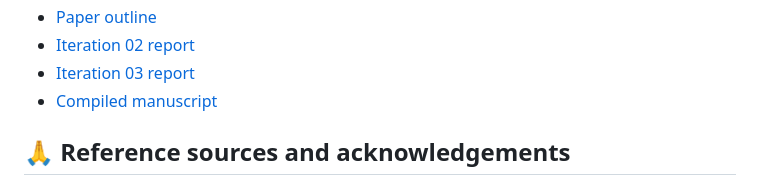
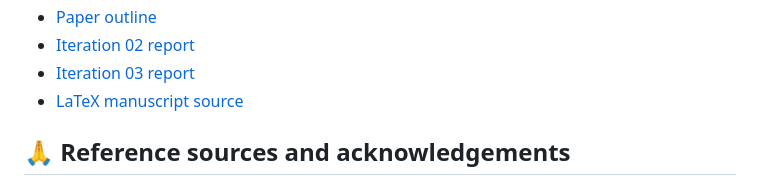
Before and after one commit to ppppyq/UAVs_Meet_Neuro-Symbolic-AI, a Markdown page: README.md, the part around the change. Drawn GitHub-style.

Commit message:
Fix CI link to LaTeX manuscript source

```diff
--- a/README.md
+++ b/README.md
@@ -297,7 +297,7 @@ See [CONTRIBUTING.md](CONTRIBUTING.md) and
 - [Paper outline](docs/paper-outline.md)
 - [Iteration 02 report](docs/iteration-02-report.md)
 - [Iteration 03 report](docs/iteration-03-report.md)
-- [Compiled manuscript](paper/main.pdf)
+- [LaTeX manuscript source](paper/main.tex)
 
 ## 🙏 Reference sources and acknowledgements
 
```
Also changed, not shown: README.zh-CN.md (+1 -1 lines).
